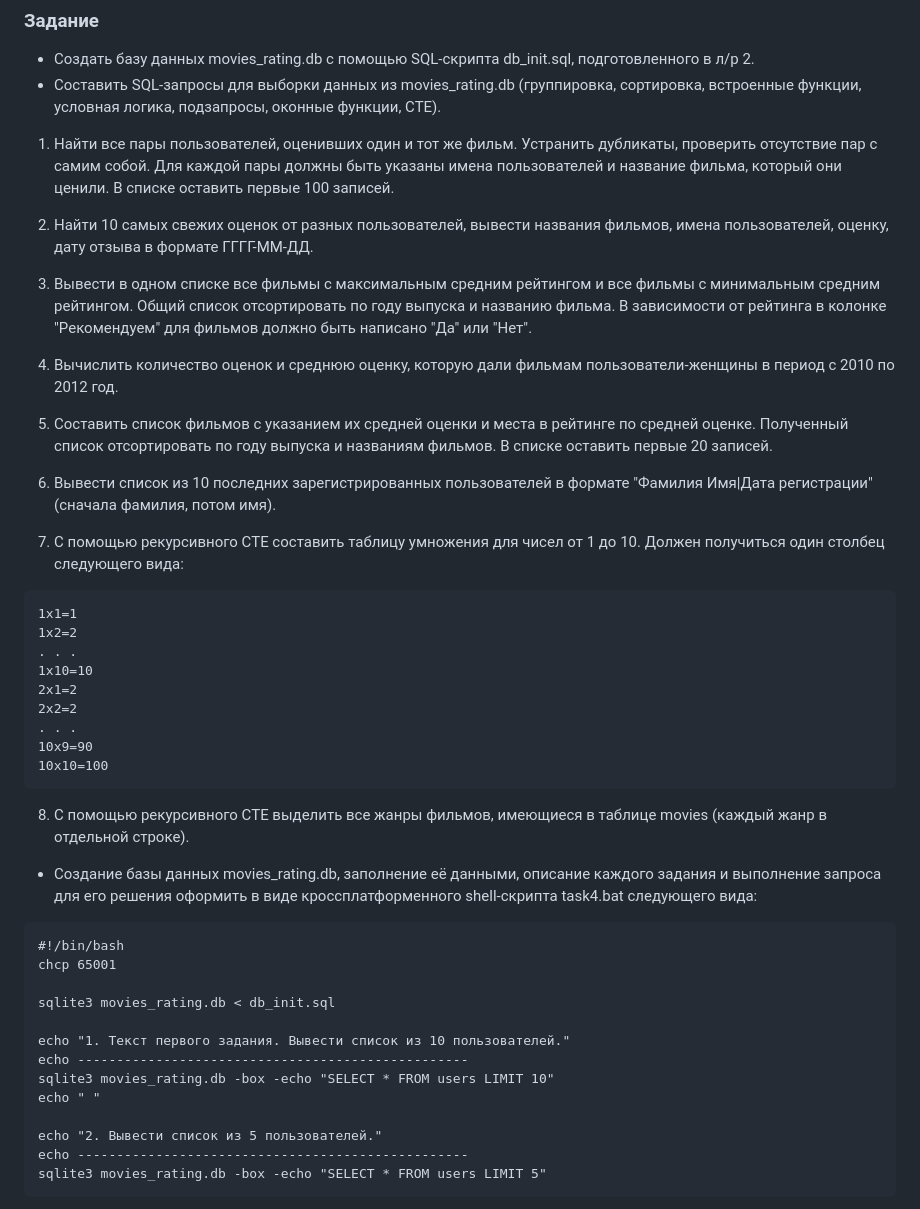
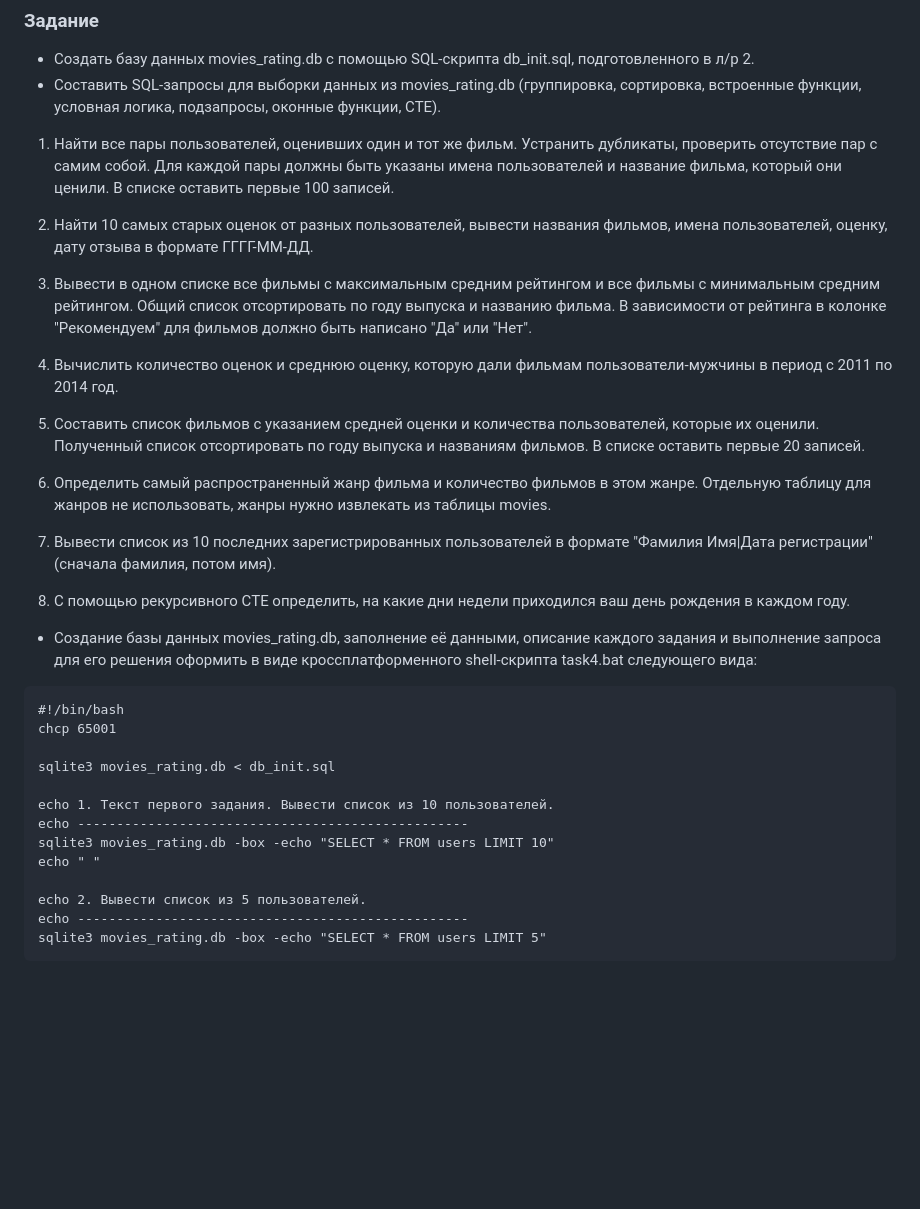
Before and after one commit to MaksG20-mrsu/303_DB_Ferafontov_AV, a Markdown page: task03.md, the part around the change. Drawn GitHub-style; blank space fills up the shorter version.

Commit message:
Add task 4

````diff
--- a/task03.md
+++ b/task03.md
@@ -6,32 +6,22 @@
 
 1. Найти все пары пользователей, оценивших один и тот же фильм. Устранить
    дубликаты, проверить отсутствие пар с самим собой. Для каждой пары должны
-   быть указаны имена пользователей и название фильма, который они ценили. В
-   списке оставить первые 100 записей.
+   быть указаны имена пользователей и название фильма, который они ценили.
+   В списке оставить первые 100 записей.
 
-2. Найти 10 самых свежих оценок от разных пользователей, вывести названия фильмов, имена пользователей, оценку, дату отзыва в формате ГГГГ-ММ-ДД.
+2. Найти 10 самых старых оценок от разных пользователей, вывести названия фильмов, имена пользователей, оценку, дату отзыва в формате ГГГГ-ММ-ДД.
 
 3. Вывести в одном списке все фильмы с максимальным средним рейтингом и все фильмы с минимальным средним рейтингом. Общий список отсортировать по году выпуска и названию фильма. В зависимости от рейтинга в колонке "Рекомендуем" для фильмов должно быть написано "Да" или "Нет".
 
-4. Вычислить количество оценок и среднюю оценку, которую дали фильмам пользователи-женщины в период с 2010 по 2012 год.
+4. Вычислить количество оценок и среднюю оценку, которую дали фильмам пользователи-мужчины в период с 2011 по 2014 год.
 
-5. Составить список фильмов с указанием их средней оценки и места в рейтинге по средней оценке. Полученный список отсортировать по году выпуска и названиям фильмов. В списке оставить первые 20 записей.
+5. Составить список фильмов с указанием средней оценки и количества пользователей, которые их оценили. Полученный список отсортировать по году выпуска и названиям фильмов. В списке оставить первые 20 записей.
 
-6. Вывести список из 10 последних зарегистрированных пользователей в формате "Фамилия Имя|Дата регистрации" (сначала фамилия, потом имя).
+6. Определить самый распространенный жанр фильма и количество фильмов в этом жанре. Отдельную таблицу для жанров не использовать, жанры нужно извлекать из таблицы movies.
 
-7. С помощью рекурсивного CTE составить таблицу умножения для чисел от 1 до 10. Должен получиться один столбец следующего вида:
-```
-1x1=1
-1x2=2
-. . .
-1x10=10
-2x1=2
-2x2=2
-. . .
-10x9=90
-10x10=100
-```
-8. С помощью рекурсивного CTE выделить все жанры фильмов, имеющиеся в таблице movies (каждый жанр в отдельной строке).
+7. Вывести список из 10 последних зарегистрированных пользователей в формате "Фамилия Имя|Дата регистрации" (сначала фамилия, потом имя).
+
+8. С помощью рекурсивного CTE определить, на какие дни недели приходился ваш день рождения в каждом году.
 
 * Создание базы данных movies_rating.db, заполнение её данными, описание каждого задания и выполнение запроса для его решения оформить в виде кроссплатформенного shell-скрипта task4.bat следующего вида:
 ```
@@ -40,12 +30,12 @@ chcp 65001
 
 sqlite3 movies_rating.db < db_init.sql
 
-echo "1. Текст первого задания. Вывести список из 10 пользователей."
+echo 1. Текст первого задания. Вывести список из 10 пользователей.
 echo --------------------------------------------------
 sqlite3 movies_rating.db -box -echo "SELECT * FROM users LIMIT 10"
 echo " "
 
-echo "2. Вывести список из 5 пользователей."
+echo 2. Вывести список из 5 пользователей.
 echo --------------------------------------------------
 sqlite3 movies_rating.db -box -echo "SELECT * FROM users LIMIT 5"
 ```
````
